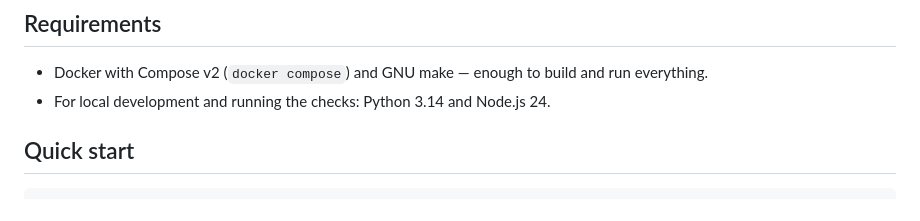
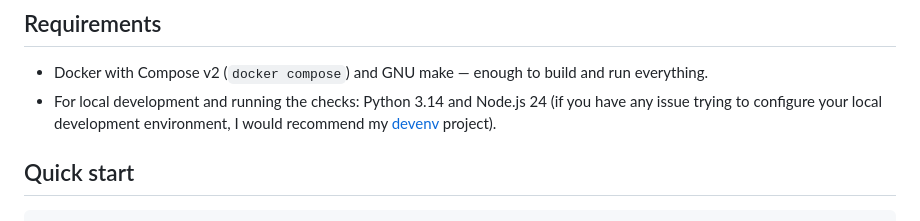
Before and after one commit to xiru/vtex-interview, a Markdown page: README.md, the part around the change. GitHub-like rendering.

Commit message:
Update documentation.

```diff
--- a/README.md
+++ b/README.md
@@ -21,7 +21,9 @@ How it works — data model, matching rules, undo engine, conflicts — is descr
 ## Requirements
 
 - Docker with Compose v2 (`docker compose`) and GNU make — enough to build and run everything.
-- For local development and running the checks: Python 3.14 and Node.js 24.
+- For local development and running the checks: Python 3.14 and Node.js 24 (if you have any
+  issue trying to configure your local development environment, I would recommend my
+  [devenv](https://github.com/xiru/devenv) project).
 
 ## Quick start
 
```
